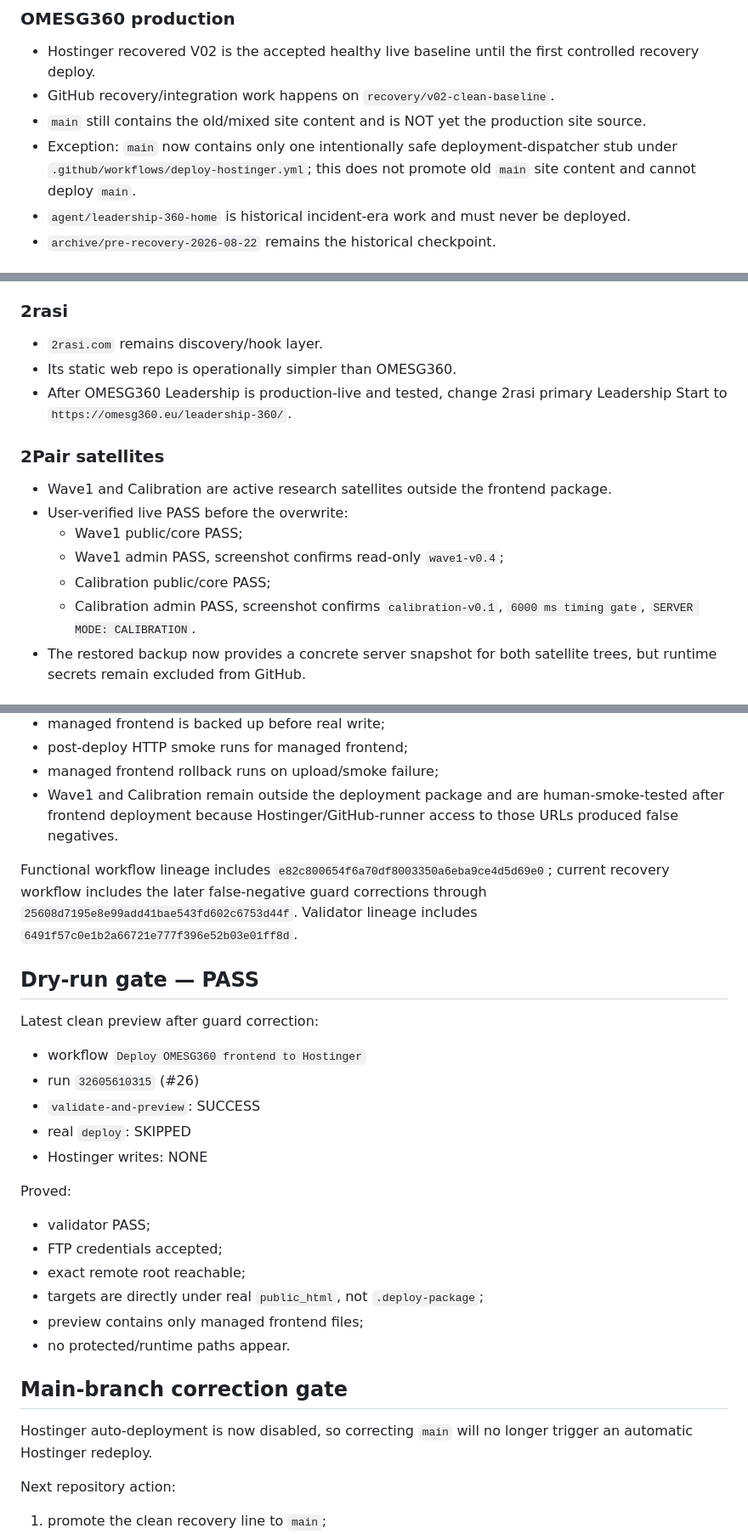
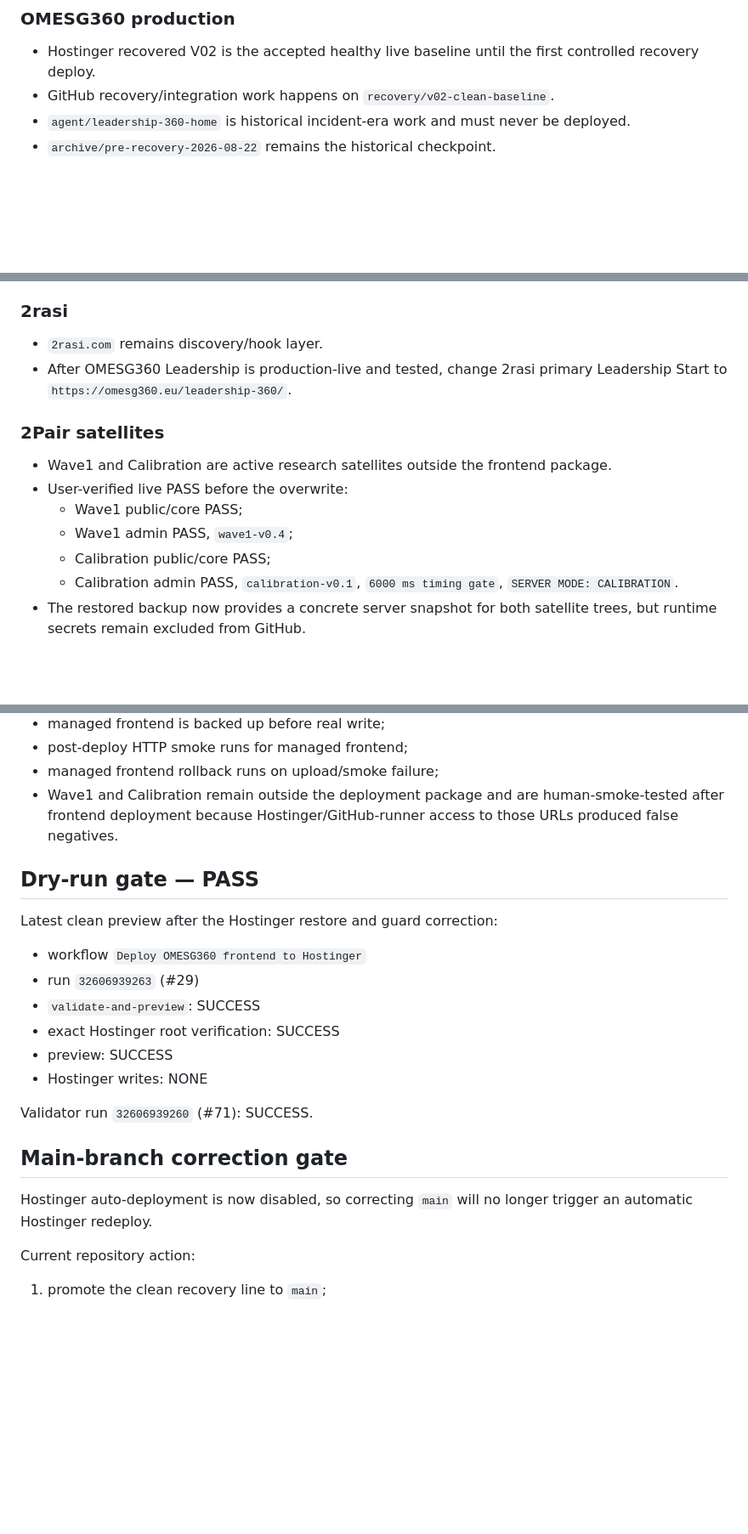
Before and after one commit to olemoz1977/omesg360, a Markdown page: PROJECT_ROADMAP.md, 3 parts joined by grey strips. Shown at 85% size. GitHub-like rendering; blank space fills up the shorter version.

Commit message:
Record latest green recovery validation before main promotion

```diff
--- a/PROJECT_ROADMAP.md
+++ b/PROJECT_ROADMAP.md
@@ -11,8 +11,6 @@ This file is the durable cross-session handover. `RECOVERY_AND_INTEGRATION_PLAN.
 ### OMESG360 production
 - Hostinger recovered V02 is the accepted healthy live baseline until the first controlled recovery deploy.
 - GitHub recovery/integration work happens on `recovery/v02-clean-baseline`.
-- `main` still contains the old/mixed site content and is NOT yet the production site source.
-- Exception: `main` now contains only one intentionally safe deployment-dispatcher stub under `.github/workflows/deploy-hostinger.yml`; this does not promote old `main` site content and cannot deploy `main`.
 - `agent/leadership-360-home` is historical incident-era work and must never be deployed.
 - `archive/pre-recovery-2026-08-22` remains the historical checkpoint.
 
@@ -36,16 +34,15 @@ This file is the durable cross-session handover. `RECOVERY_AND_INTEGRATION_PLAN.
 
 ### 2rasi
 - `2rasi.com` remains discovery/hook layer.
-- Its static web repo is operationally simpler than OMESG360.
 - After OMESG360 Leadership is production-live and tested, change 2rasi primary Leadership Start to `https://omesg360.eu/leadership-360/`.
 
 ### 2Pair satellites
 - Wave1 and Calibration are active research satellites outside the frontend package.
 - User-verified live PASS before the overwrite:
   - Wave1 public/core PASS;
-  - Wave1 admin PASS, screenshot confirms read-only `wave1-v0.4`;
+  - Wave1 admin PASS, `wave1-v0.4`;
   - Calibration public/core PASS;
-  - Calibration admin PASS, screenshot confirms `calibration-v0.1`, `6000 ms timing gate`, `SERVER MODE: CALIBRATION`.
+  - Calibration admin PASS, `calibration-v0.1`, `6000 ms timing gate`, `SERVER MODE: CALIBRATION`.
 - The restored backup now provides a concrete server snapshot for both satellite trees, but runtime secrets remain excluded from GitHub.
 
 ## Recovered V02 GitHub surface
@@ -105,31 +102,23 @@ Safety contract:
 - managed frontend rollback runs on upload/smoke failure;
 - Wave1 and Calibration remain outside the deployment package and are human-smoke-tested after frontend deployment because Hostinger/GitHub-runner access to those URLs produced false negatives.
 
-Functional workflow lineage includes `e82c800654f6a70df8003350a6eba9ce4d5d69e0`; current recovery workflow includes the later false-negative guard corrections through `25608d7195e8e99add41bae543fd602c6753d44f`.
-Validator lineage includes `6491f57c0e1b2a66721e777f396e52b03e01ff8d`.
-
 ## Dry-run gate — PASS
 
-Latest clean preview after guard correction:
+Latest clean preview after the Hostinger restore and guard correction:
 - workflow `Deploy OMESG360 frontend to Hostinger`
-- run `32605610315` (#26)
+- run `32606939263` (#29)
 - `validate-and-preview`: SUCCESS
-- real `deploy`: SKIPPED
+- exact Hostinger root verification: SUCCESS
+- preview: SUCCESS
 - Hostinger writes: NONE
 
-Proved:
-- validator PASS;
-- FTP credentials accepted;
-- exact remote root reachable;
-- targets are directly under real `public_html`, not `.deploy-package`;
-- preview contains only managed frontend files;
-- no protected/runtime paths appear.
+Validator run `32606939260` (#71): SUCCESS.
 
 ## Main-branch correction gate
 
 Hostinger auto-deployment is now disabled, so correcting `main` will no longer trigger an automatic Hostinger redeploy.
 
-Next repository action:
+Current repository action:
 1. promote the clean recovery line to `main`;
 2. keep `.private/`, `wave1/config.php`, and `conflictlab/releases/calibration-v0.1/server/config.php` out of GitHub;
 3. verify `main` no longer contains the old active root multi-page surface;
```
Also changed, not shown: other parts of PROJECT_ROADMAP.md (+1 -1 lines).
